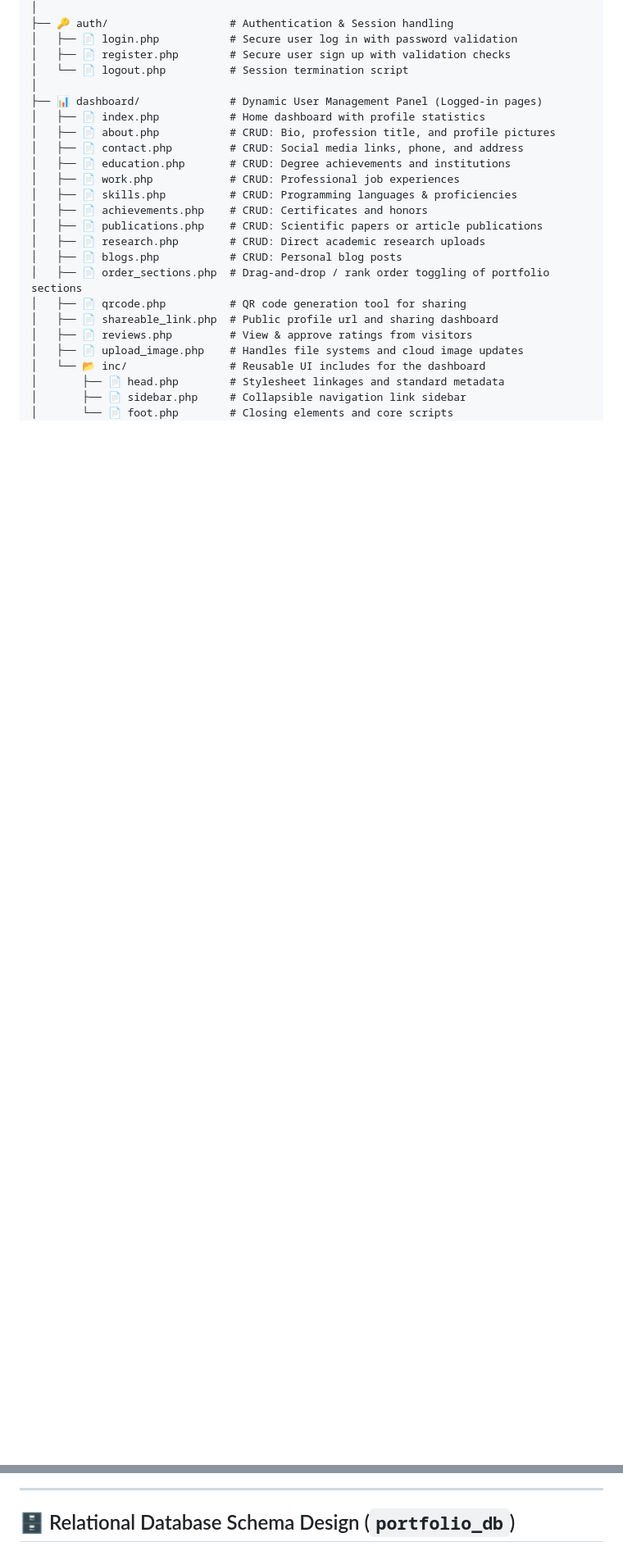
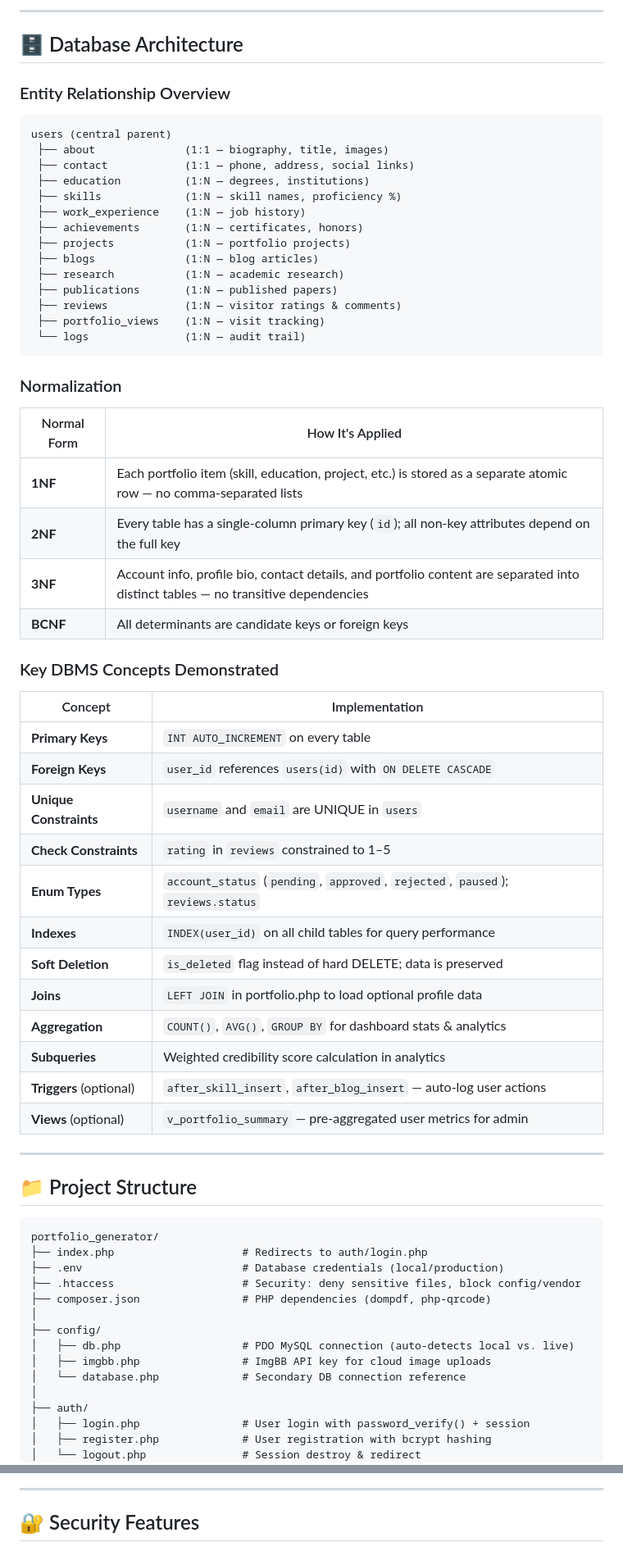
Before and after one commit to mariaaktermukti/Portfolio_Generator, a Markdown page: README.md, 2 parts joined by grey strips. Shown at 82% size. Drawn GitHub-style; blank space fills up the shorter version.

Commit message:
docs: rewrite README with comprehensive project documentation

````diff
--- a/README.md
+++ b/README.md
@@ -16,27 +57,70 @@ dbms project/
+---
+
+## 🗄️ Database Architecture
+
+### Entity Relationship Overview
+
+```
+users (central parent)
+ ├── about              (1:1 — biography, title, images)
+ ├── contact            (1:1 — phone, address, social links)
+ ├── education          (1:N — degrees, institutions)
+ ├── skills             (1:N — skill names, proficiency %)
+ ├── work_experience    (1:N — job history)
+ ├── achievements       (1:N — certificates, honors)
+ ├── projects           (1:N — portfolio projects)
+ ├── blogs              (1:N — blog articles)
+ ├── research           (1:N — academic research)
+ ├── publications       (1:N — published papers)
+ ├── reviews            (1:N — visitor ratings & comments)
+ ├── portfolio_views    (1:N — visit tracking)
+ └── logs               (1:N — audit trail)
+```
+
+### Normalization
+
+| Normal Form | How It's Applied |
+|-------------|------------------|
+| **1NF** | Each portfolio item (skill, education, project, etc.) is stored as a separate atomic row — no comma-separated lists |
+| **2NF** | Every table has a single-column primary key (`id`); all non-key attributes depend on the full key |
+| **3NF** | Account info, profile bio, contact details, and portfolio content are separated into distinct tables — no transitive dependencies |
+| **BCNF** | All determinants are candidate keys or foreign keys |
+
+### Key DBMS Concepts Demonstrated
+
+| Concept | Implementation |
+|---------|---------------|
+| **Primary Keys** | `INT AUTO_INCREMENT` on every table |
+| **Foreign Keys** | `user_id` references `users(id)` with `ON DELETE CASCADE` |
+| **Unique Constraints** | `username` and `email` are UNIQUE in `users` |
+| **Check Constraints** | `rating` in `reviews` constrained to 1–5 |
+| **Enum Types** | `account_status` (`pending`, `approved`, `rejected`, `paused`); `reviews.status` |
+| **Indexes** | `INDEX(user_id)` on all child tables for query performance |
+| **Soft Deletion** | `is_deleted` flag instead of hard DELETE; data is preserved |
+| **Joins** | `LEFT JOIN` in portfolio.php to load optional profile data |
+| **Aggregation** | `COUNT()`, `AVG()`, `GROUP BY` for dashboard stats & analytics |
+| **Subqueries** | Weighted credibility score calculation in analytics |
+| **Triggers** (optional) | `after_skill_insert`, `after_blog_insert` — auto-log user actions |
+| **Views** (optional) | `v_portfolio_summary` — pre-aggregated user metrics for admin |
+
+---
+
+## 📁 Project Structure
+
+```
+portfolio_generator/
+├── index.php                    # Redirects to auth/login.php
+├── .env                         # Database credentials (local/production)
+├── .htaccess                    # Security: deny sensitive files, block config/vendor
+├── composer.json                # PHP dependencies (dompdf, php-qrcode)
 │
-├── 🔑 auth/                   # Authentication & Session handling
-│   ├── 📄 login.php           # Secure user log in with password validation
-│   ├── 📄 register.php        # Secure user sign up with validation checks
-│   └── 📄 logout.php          # Session termination script
+├── config/
+│   ├── db.php                   # PDO MySQL connection (auto-detects local vs. live)
+│   ├── imgbb.php                # ImgBB API key for cloud image uploads
+│   └── database.php             # Secondary DB connection reference
 │
-├── 📊 dashboard/              # Dynamic User Management Panel (Logged-in pages)
-│   ├── 📄 index.php           # Home dashboard with profile statistics
-│   ├── 📄 about.php           # CRUD: Bio, profession title, and profile pictures
-│   ├── 📄 contact.php         # CRUD: Social media links, phone, and address
-│   ├── 📄 education.php       # CRUD: Degree achievements and institutions
-│   ├── 📄 work.php            # CRUD: Professional job experiences
-│   ├── 📄 skills.php          # CRUD: Programming languages & proficiencies
-│   ├── 📄 achievements.php    # CRUD: Certificates and honors
-│   ├── 📄 publications.php    # CRUD: Scientific papers or article publications
-│   ├── 📄 research.php        # CRUD: Direct academic research uploads
-│   ├── 📄 blogs.php           # CRUD: Personal blog posts
-│   ├── 📄 order_sections.php  # Drag-and-drop / rank order toggling of portfolio sections
-│   ├── 📄 qrcode.php          # QR code generation tool for sharing
-│   ├── 📄 shareable_link.php  # Public profile url and sharing dashboard
-│   ├── 📄 reviews.php         # View & approve ratings from visitors
-│   ├── 📄 upload_image.php    # Handles file systems and cloud image updates
-│   └── 📂 inc/                # Reusable UI includes for the dashboard
-│       ├── 📄 head.php        # Stylesheet linkages and standard metadata
-│       ├── 📄 sidebar.php     # Collapsible navigation link sidebar
-│       └── 📄 foot.php        # Closing elements and core scripts
+├── auth/
+│   ├── login.php                # User login with password_verify() + session
+│   ├── register.php             # User registration with bcrypt hashing
+│   └── logout.php               # Session destroy & redirect
 │
@@ -97,5 +247,5 @@ sequenceDiagram
 
 ---
 
-## 🗄️ Relational Database Schema Design (`portfolio_db`)
+## 🔐 Security Features
 
````
Also changed, not shown: other parts of README.md (+247 -129 lines).
